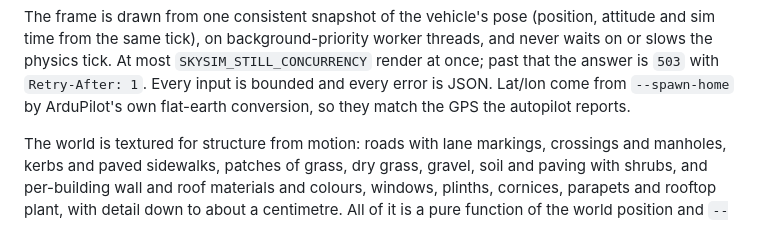
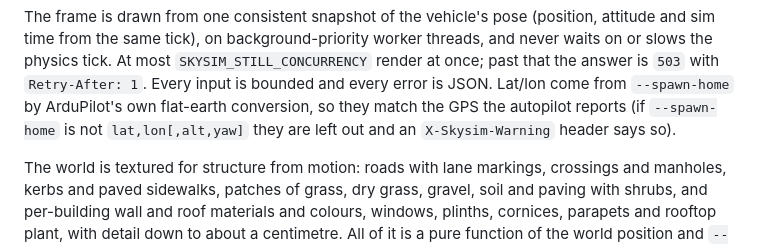
Before and after one commit to ID-Robots/skysim, a Markdown page: README.md, the part around one of its changes. Drawn GitHub-style.

```diff
--- a/README.md
+++ b/README.md
@@ -269,7 +271,8 @@ sim time from the same tick), on background-priority worker threads, and never w
 slows the physics tick. At most `SKYSIM_STILL_CONCURRENCY` render at once; past that the
 answer is `503` with `Retry-After: 1`. Every input is bounded and every error is JSON. Lat/lon
 come from `--spawn-home` by ArduPilot's own flat-earth conversion, so they match the GPS the
-autopilot reports.
+autopilot reports (if `--spawn-home` is not `lat,lon[,alt,yaw]` they are left out and an
+`X-Skysim-Warning` header says so).
 
 The world is textured for structure from motion: roads with lane markings, crossings and
 manholes, kerbs and paved sidewalks, patches of grass, dry grass, gravel, soil and paving with
```
Also changed, not shown: other parts of README.md (+5 -1 lines), docs/DESIGN.md (+6 -4 lines), docs/SKYHUB_INTEGRATION.md (+8 -4 lines), .github/assets/skysim-getting-started.jpg, .github/assets/skysim-survey-stills.jpg (added), 11 other files.
